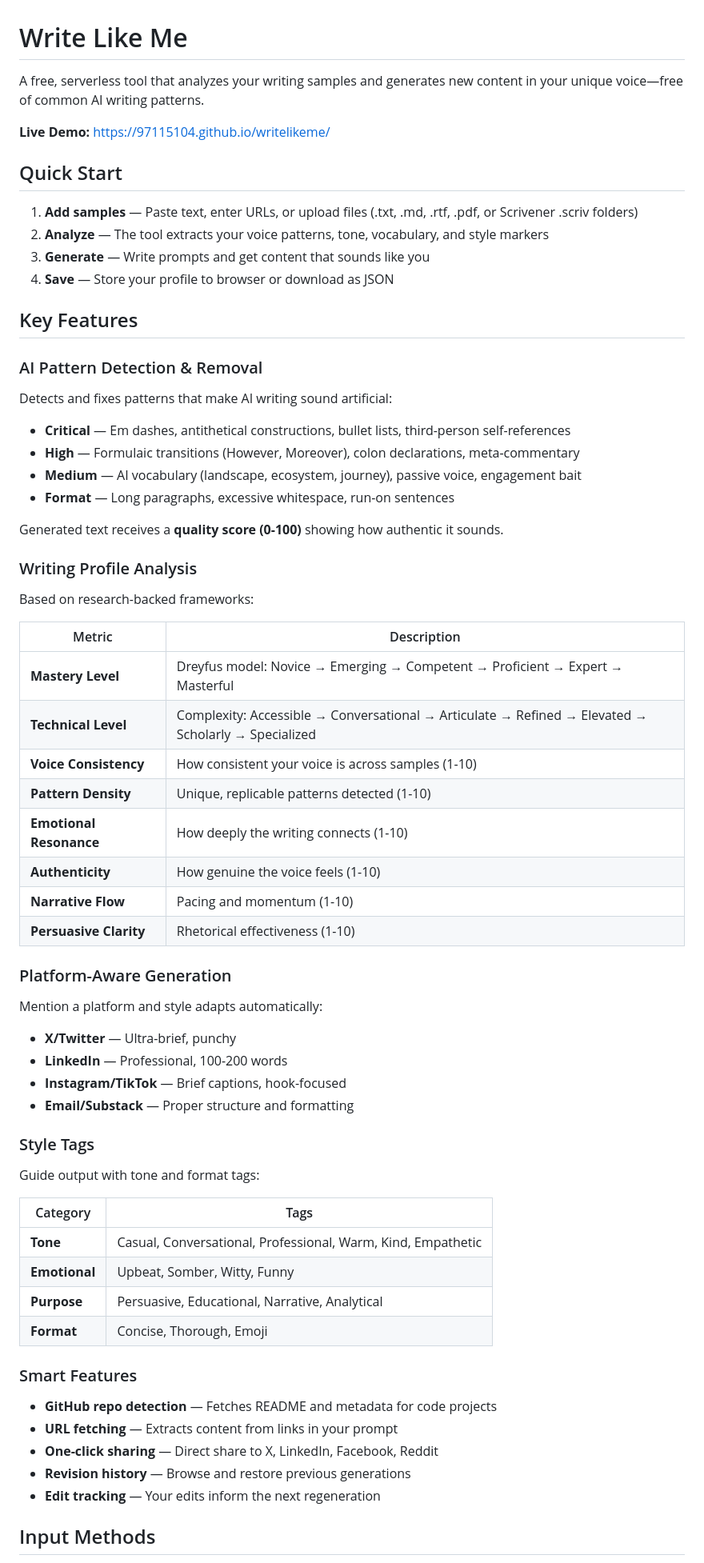
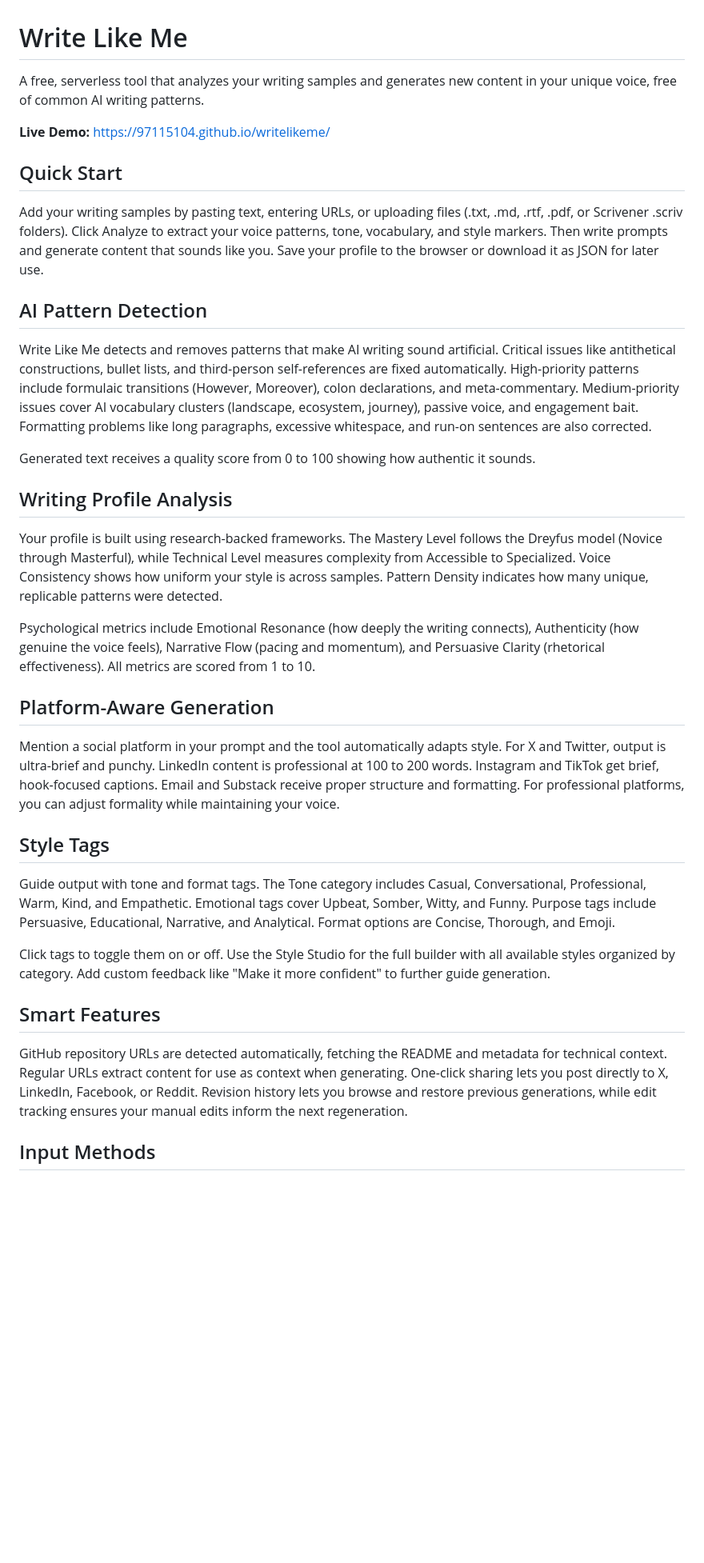
Before and after one commit to 97115104/writelikeme, a Markdown page: README.md, the part around one of its changes. Shown at 80% size. Rendered like a GitHub page; blank space fills up the shorter version.

```diff
--- a/README.md
+++ b/README.md
@@ -1,71 +1,38 @@
 # Write Like Me
 
-A free, serverless tool that analyzes your writing samples and generates new content in your unique voice—free of common AI writing patterns.
+A free, serverless tool that analyzes your writing samples and generates new content in your unique voice, free of common AI writing patterns.
 
 **Live Demo:** [https://97115104.github.io/writelikeme/](https://97115104.github.io/writelikeme/)
 
 ## Quick Start
 
-1. **Add samples** — Paste text, enter URLs, or upload files (.txt, .md, .rtf, .pdf, or Scrivener .scriv folders)
-2. **Analyze** — The tool extracts your voice patterns, tone, vocabulary, and style markers
-3. **Generate** — Write prompts and get content that sounds like you
-4. **Save** — Store your profile to browser or download as JSON
+Add your writing samples by pasting text, entering URLs, or uploading files (.txt, .md, .rtf, .pdf, or Scrivener .scriv folders). Click Analyze to extract your voice patterns, tone, vocabulary, and style markers. Then write prompts and generate content that sounds like you. Save your profile to the browser or download it as JSON for later use.
 
-## Key Features
+## AI Pattern Detection
 
-### AI Pattern Detection & Removal
+Write Like Me detects and removes patterns that make AI writing sound artificial. Critical issues like antithetical constructions, bullet lists, and third-person self-references are fixed automatically. High-priority patterns include formulaic transitions (However, Moreover), colon declarations, and meta-commentary. Medium-priority issues cover AI vocabulary clusters (landscape, ecosystem, journey), passive voice, and engagement bait. Formatting problems like long paragraphs, excessive whitespace, and run-on sentences are also corrected.
 
-Detects and fixes patterns that make AI writing sound artificial:
+Generated text receives a quality score from 0 to 100 showing how authentic it sounds.
 
-- **Critical** — Em dashes, antithetical constructions, bullet lists, third-person self-references
-- **High** — Formulaic transitions (However, Moreover), colon declarations, meta-commentary
-- **Medium** — AI vocabulary (landscape, ecosystem, journey), passive voice, engagement bait
-- **Format** — Long paragraphs, excessive whitespace, run-on sentences
+## Writing Profile Analysis
 
-Generated text receives a **quality score (0-100)** showing how authentic it sounds.
+Your profile is built using research-backed frameworks. The Mastery Level follows the Dreyfus model (Novice through Masterful), while Technical Level measures complexity from Accessible to Specialized. Voice Consistency shows how uniform your style is across samples. Pattern Density indicates how many unique, replicable patterns were detected.
 
-### Writing Profile Analysis
+Psychological metrics include Emotional Resonance (how deeply the writing connects), Authenticity (how genuine the voice feels), Narrative Flow (pacing and momentum), and Persuasive Clarity (rhetorical effectiveness). All metrics are scored from 1 to 10.
 
-Based on research-backed frameworks:
+## Platform-Aware Generation
 
-| Metric | Description |
-|--------|-------------|
-| **Mastery Level** | Dreyfus model: Novice → Emerging → Competent → Proficient → Expert → Masterful |
-| **Technical Level** | Complexity: Accessible → Conversational → Articulate → Refined → Elevated → Scholarly → Specialized |
-| **Voice Consistency** | How consistent your voice is across samples (1-10) |
-| **Pattern Density** | Unique, replicable patterns detected (1-10) |
-| **Emotional Resonance** | How deeply the writing connects (1-10) |
-| **Authenticity** | How genuine the voice feels (1-10) |
-| **Narrative Flow** | Pacing and momentum (1-10) |
-| **Persuasive Clarity** | Rhetorical effectiveness (1-10) |
+Mention a social platform in your prompt and the tool automatically adapts style. For X and Twitter, output is ultra-brief and punchy. LinkedIn content is professional at 100 to 200 words. Instagram and TikTok get brief, hook-focused captions. Email and Substack receive proper structure and formatting. For professional platforms, you can adjust formality while maintaining your voice.
 
-### Platform-Aware Generation
+## Style Tags
 
-Mention a platform and style adapts automatically:
+Guide output with tone and format tags. The Tone category includes Casual, Conversational, Professional, Warm, Kind, and Empathetic. Emotional tags cover Upbeat, Somber, Witty, and Funny. Purpose tags include Persuasive, Educational, Narrative, and Analytical. Format options are Concise, Thorough, and Emoji.
 
-- **X/Twitter** — Ultra-brief, punchy
-- **LinkedIn** — Professional, 100-200 words
-- **Instagram/TikTok** — Brief captions, hook-focused
-- **Email/Substack** — Proper structure and formatting
+Click tags to toggle them on or off. Use the Style Studio for the full builder with all available styles organized by category. Add custom feedback like "Make it more confident" to further guide generation.
 
-### Style Tags
+## Smart Features
 
-Guide output with tone and format tags:
-
-| Category | Tags |
-|----------|------|
-| **Tone** | Casual, Conversational, Professional, Warm, Kind, Empathetic |
-| **Emotional** | Upbeat, Somber, Witty, Funny |
-| **Purpose** | Persuasive, Educational, Narrative, Analytical |
-| **Format** | Concise, Thorough, Emoji |
-
-### Smart Features
-
-- **GitHub repo detection** — Fetches README and metadata for code projects
-- **URL fetching** — Extracts content from links in your prompt
-- **One-click sharing** — Direct share to X, LinkedIn, Facebook, Reddit
-- **Revision history** — Browse and restore previous generations
-- **Edit tracking** — Your edits inform the next regeneration
+GitHub repository URLs are detected automatically, fetching the README and metadata for technical context. Regular URLs extract content for use as context when generating. One-click sharing lets you post directly to X, LinkedIn, Facebook, or Reddit. Revision history lets you browse and restore previous generations, while edit tracking ensures your manual edits inform the next regeneration.
 
 ## Input Methods
 
```
Also changed, not shown: other parts of README.md (+7 -27 lines).
